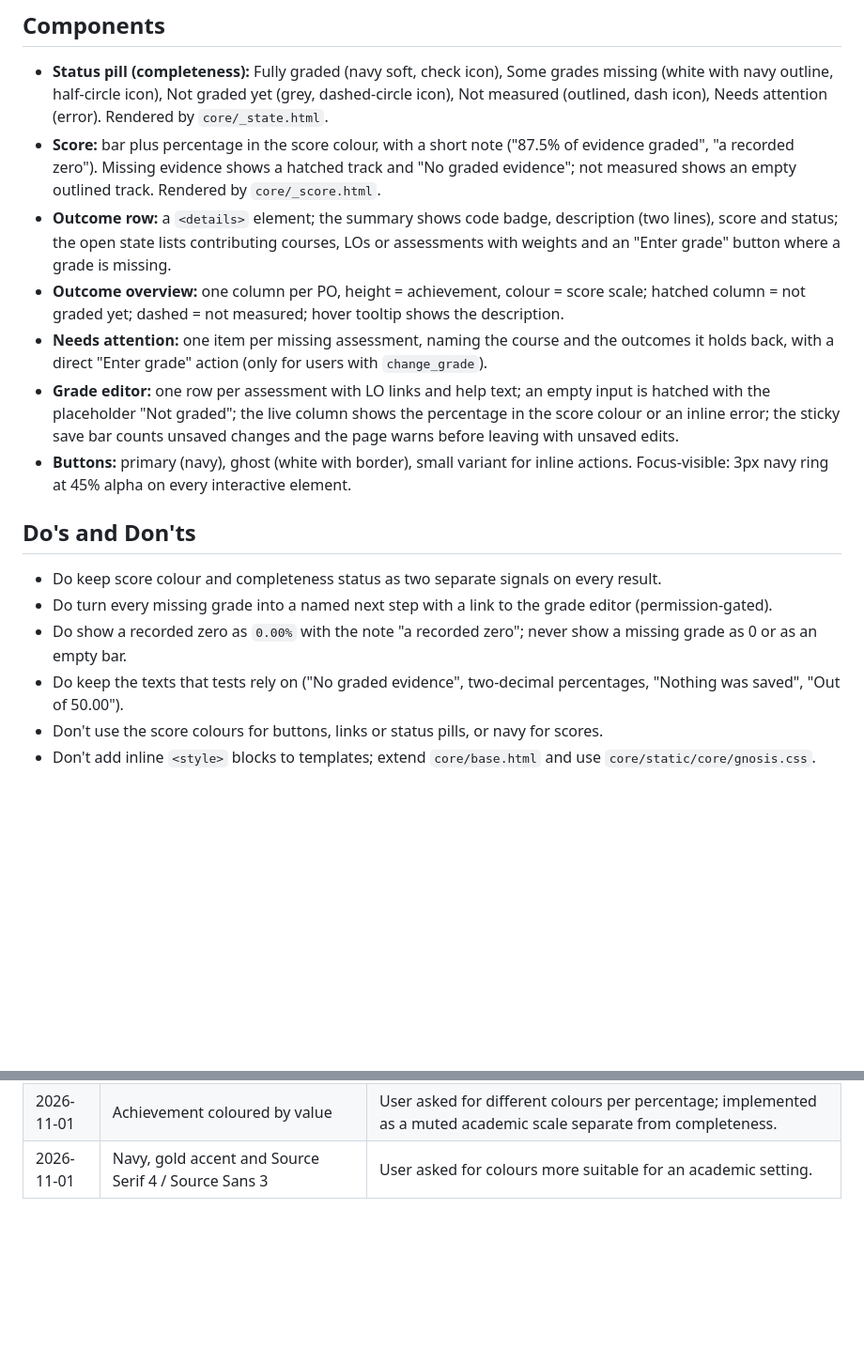
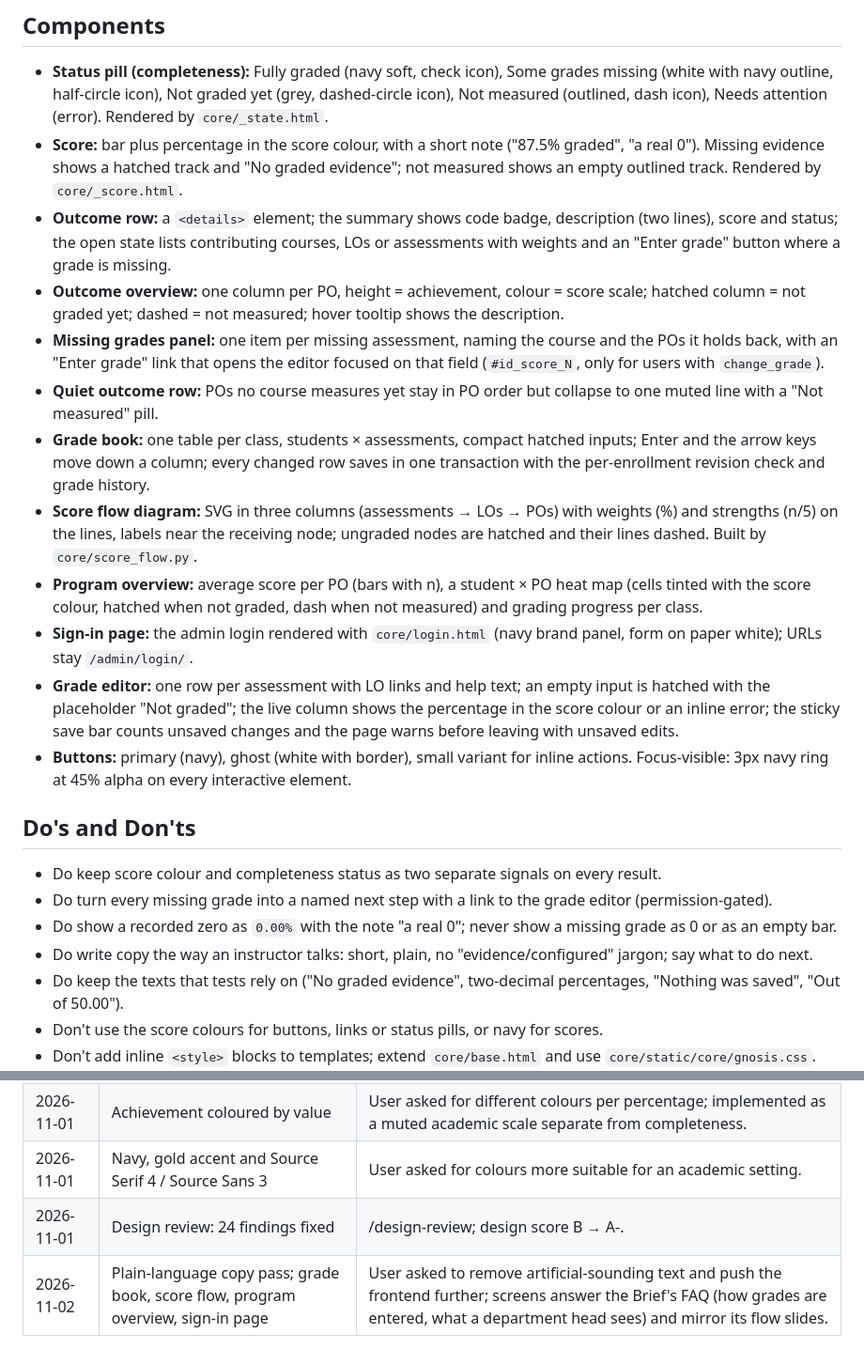
Before and after one commit to TugraDuygulu/gnosis, a Markdown page: DESIGN.md, 2 parts joined by grey strips. Shown at 94% size. Drawn GitHub-style; blank space fills up the shorter version.

Commit message:
docs(design): record new components and copy rules in DESIGN.md

```diff
--- a/DESIGN.md
+++ b/DESIGN.md
@@ -133,10 +133,15 @@ Panels 12px radius, buttons and inputs 9px, small chips 6px, status pills fully
 ## Components
 
 - **Status pill (completeness):** Fully graded (navy soft, check icon), Some grades missing (white with navy outline, half-circle icon), Not graded yet (grey, dashed-circle icon), Not measured (outlined, dash icon), Needs attention (error). Rendered by `core/_state.html`.
-- **Score:** bar plus percentage in the score colour, with a short note ("87.5% of evidence graded", "a recorded zero"). Missing evidence shows a hatched track and "No graded evidence"; not measured shows an empty outlined track. Rendered by `core/_score.html`.
+- **Score:** bar plus percentage in the score colour, with a short note ("87.5% graded", "a real 0"). Missing evidence shows a hatched track and "No graded evidence"; not measured shows an empty outlined track. Rendered by `core/_score.html`.
 - **Outcome row:** a `<details>` element; the summary shows code badge, description (two lines), score and status; the open state lists contributing courses, LOs or assessments with weights and an "Enter grade" button where a grade is missing.
 - **Outcome overview:** one column per PO, height = achievement, colour = score scale; hatched column = not graded yet; dashed = not measured; hover tooltip shows the description.
-- **Needs attention:** one item per missing assessment, naming the course and the outcomes it holds back, with a direct "Enter grade" action (only for users with `change_grade`).
+- **Missing grades panel:** one item per missing assessment, naming the course and the POs it holds back, with an "Enter grade" link that opens the editor focused on that field (`#id_score_N`, only for users with `change_grade`).
+- **Quiet outcome row:** POs no course measures yet stay in PO order but collapse to one muted line with a "Not measured" pill.
+- **Grade book:** one table per class, students × assessments, compact hatched inputs; Enter and the arrow keys move down a column; every changed row saves in one transaction with the per-enrollment revision check and grade history.
+- **Score flow diagram:** SVG in three columns (assessments → LOs → POs) with weights (%) and strengths (n/5) on the lines, labels near the receiving node; ungraded nodes are hatched and their lines dashed. Built by `core/score_flow.py`.
+- **Program overview:** average score per PO (bars with n), a student × PO heat map (cells tinted with the score colour, hatched when not graded, dash when not measured) and grading progress per class.
+- **Sign-in page:** the admin login rendered with `core/login.html` (navy brand panel, form on paper white); URLs stay `/admin/login/`.
 - **Grade editor:** one row per assessment with LO links and help text; an empty input is hatched with the placeholder "Not graded"; the live column shows the percentage in the score colour or an inline error; the sticky save bar counts unsaved changes and the page warns before leaving with unsaved edits.
 - **Buttons:** primary (navy), ghost (white with border), small variant for inline actions. Focus-visible: 3px navy ring at 45% alpha on every interactive element.
 
@@ -144,7 +149,8 @@ Panels 12px radius, buttons and inputs 9px, small chips 6px, status pills fully
 
 - Do keep score colour and completeness status as two separate signals on every result.
 - Do turn every missing grade into a named next step with a link to the grade editor (permission-gated).
-- Do show a recorded zero as `0.00%` with the note "a recorded zero"; never show a missing grade as 0 or as an empty bar.
+- Do show a recorded zero as `0.00%` with the note "a real 0"; never show a missing grade as 0 or as an empty bar.
+- Do write copy the way an instructor talks: short, plain, no "evidence/configured" jargon; say what to do next.
 - Do keep the texts that tests rely on ("No graded evidence", two-decimal percentages, "Nothing was saved", "Out of 50.00").
 - Don't use the score colours for buttons, links or status pills, or navy for scores.
 - Don't add inline `<style>` blocks to templates; extend `core/base.html` and use `core/static/core/gnosis.css`.
@@ -165,3 +171,5 @@ Panels 12px radius, buttons and inputs 9px, small chips 6px, status pills fully
 | 2026-11-01 | Modern workspace layout (sidebar, overview chart, needs-attention panel) chosen | User picked direction A of three HTML directions and asked for an improved version. |
 | 2026-11-01 | Achievement coloured by value | User asked for different colours per percentage; implemented as a muted academic scale separate from completeness. |
 | 2026-11-01 | Navy, gold accent and Source Serif 4 / Source Sans 3 | User asked for colours more suitable for an academic setting. |
+| 2026-11-01 | Design review: 24 findings fixed | /design-review; design score B → A-. |
+| 2026-11-02 | Plain-language copy pass; grade book, score flow, program overview, sign-in page | User asked to remove artificial-sounding text and push the frontend further; screens answer the Brief's FAQ (how grades are entered, what a department head sees) and mirror its flow slides. |
```
